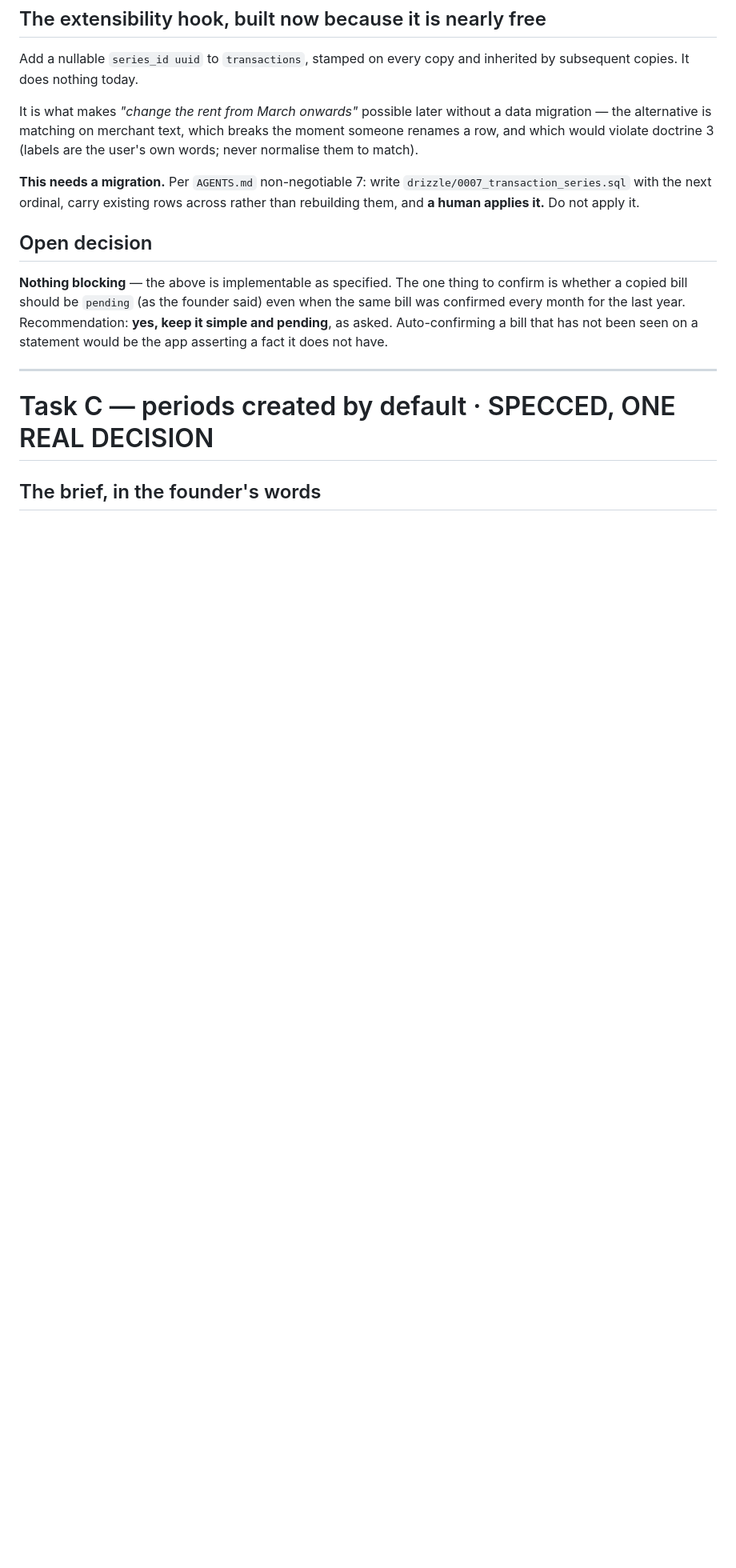
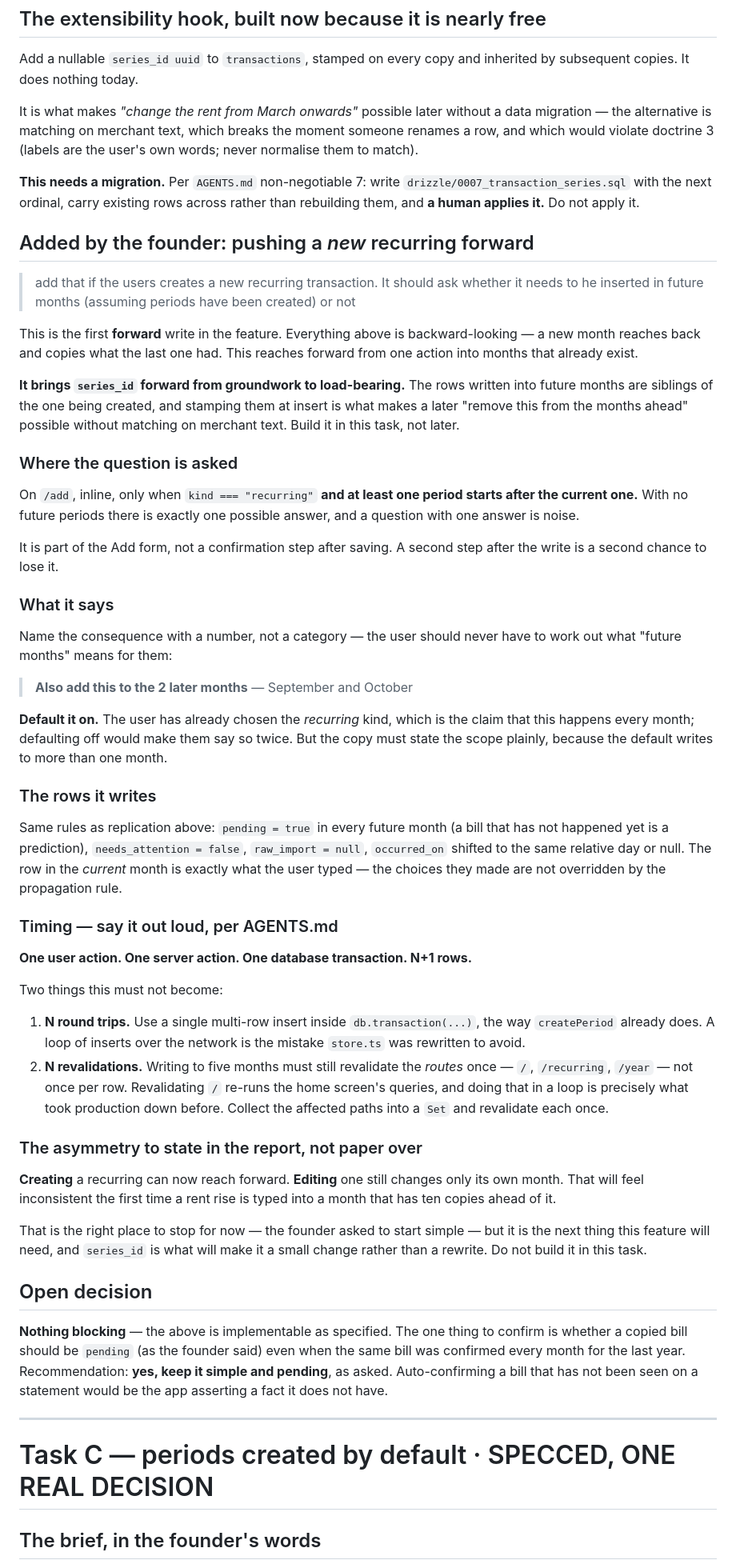
Before and after one commit to moamers/max, a Markdown page: docs/product/12-build-tasks.md, the part around one of its changes. Shown at 80% size. GitHub-like rendering; blank space fills up the shorter version.

Commit message:
Recurring: let a new one reach forward into existing months
The founder's addition is the first forward write in the feature —
everything else reaches backward, a new month copying what the last one
had. It also promotes series_id from groundwork to load-bearing, since
the rows written ahead are siblings and stamping them at insert is what
makes undoing it later a small change.

Asked inline on /add and only when future periods exist, because a
question with one possible answer is noise, and the copy names the count
rather than saying "future months" — the default writes to more than one
month, so the scope has to be legible before it is accepted.

Two failure modes called out explicitly: N rows must not become N round
trips, and must not become N revalidations. Revalidating / in a loop
re-runs the home screen's queries, which is the shape of the incident
that took production down.

Also noted that this shifts Task C's balance: creating bills forward is
now solved, so what remains is editing one across months.

Co-Authored-By: Claude Opus 5 <noreply@anthropic.com>
Claude-Session: https://claude.ai/code/session_01DSyZrgHduLqfkUniNq7ArK

```diff
--- a/docs/product/12-build-tasks.md
+++ b/docs/product/12-build-tasks.md
@@ -179,6 +179,75 @@ user's own words; never normalise them to match).
 `drizzle/0007_transaction_series.sql` with the next ordinal, carry existing rows
 across rather than rebuilding them, and **a human applies it.** Do not apply it.
 
+## Added by the founder: pushing a *new* recurring forward
+
+> add that if the users creates a new recurring transaction. It should ask
+> whether it needs to he inserted in future months (assuming periods have been
+> created) or not
+
+This is the first **forward** write in the feature. Everything above is
+backward-looking — a new month reaches back and copies what the last one had.
+This reaches forward from one action into months that already exist.
+
+**It brings `series_id` forward from groundwork to load-bearing.** The rows
+written into future months are siblings of the one being created, and stamping
+them at insert is what makes a later "remove this from the months ahead"
+possible without matching on merchant text. Build it in this task, not later.
+
+### Where the question is asked
+
+On `/add`, inline, only when `kind === "recurring"` **and at least one period
+starts after the current one.** With no future periods there is exactly one
+possible answer, and a question with one answer is noise.
+
+It is part of the Add form, not a confirmation step after saving. A second step
+after the write is a second chance to lose it.
+
+### What it says
+
+Name the consequence with a number, not a category — the user should never have
+to work out what "future months" means for them:
+
+> **Also add this to the 2 later months** — September and October
+
+**Default it on.** The user has already chosen the *recurring* kind, which is
+the claim that this happens every month; defaulting off would make them say so
+twice. But the copy must state the scope plainly, because the default writes to
+more than one month.
+
+### The rows it writes
+
+Same rules as replication above: `pending = true` in every future month (a bill
+that has not happened yet is a prediction), `needs_attention = false`,
+`raw_import = null`, `occurred_on` shifted to the same relative day or null.
+The row in the *current* month is exactly what the user typed — the choices they
+made are not overridden by the propagation rule.
+
+### Timing — say it out loud, per AGENTS.md
+
+**One user action. One server action. One database transaction. N+1 rows.**
+
+Two things this must not become:
+
+1. **N round trips.** Use a single multi-row insert inside
+   `db.transaction(...)`, the way `createPeriod` already does. A loop of inserts
+   over the network is the mistake `store.ts` was rewritten to avoid.
+2. **N revalidations.** Writing to five months must still revalidate the
+   *routes* once — `/`, `/recurring`, `/year` — not once per row. Revalidating
+   `/` re-runs the home screen's queries, and doing that in a loop is precisely
+   what took production down before. Collect the affected paths into a `Set`
+   and revalidate each once.
+
+### The asymmetry to state in the report, not paper over
+
+**Creating** a recurring can now reach forward. **Editing** one still changes
+only its own month. That will feel inconsistent the first time a rent rise is
+typed into a month that has ten copies ahead of it.
+
+That is the right place to stop for now — the founder asked to start simple —
+but it is the next thing this feature will need, and `series_id` is what will
+make it a small change rather than a rewrite. Do not build it in this task.
+
 ## Open decision
 
 **Nothing blocking** — the above is implementable as specified. The one thing to
```
Also changed, not shown: other parts of docs/product/12-build-tasks.md (+6 -0 lines).
